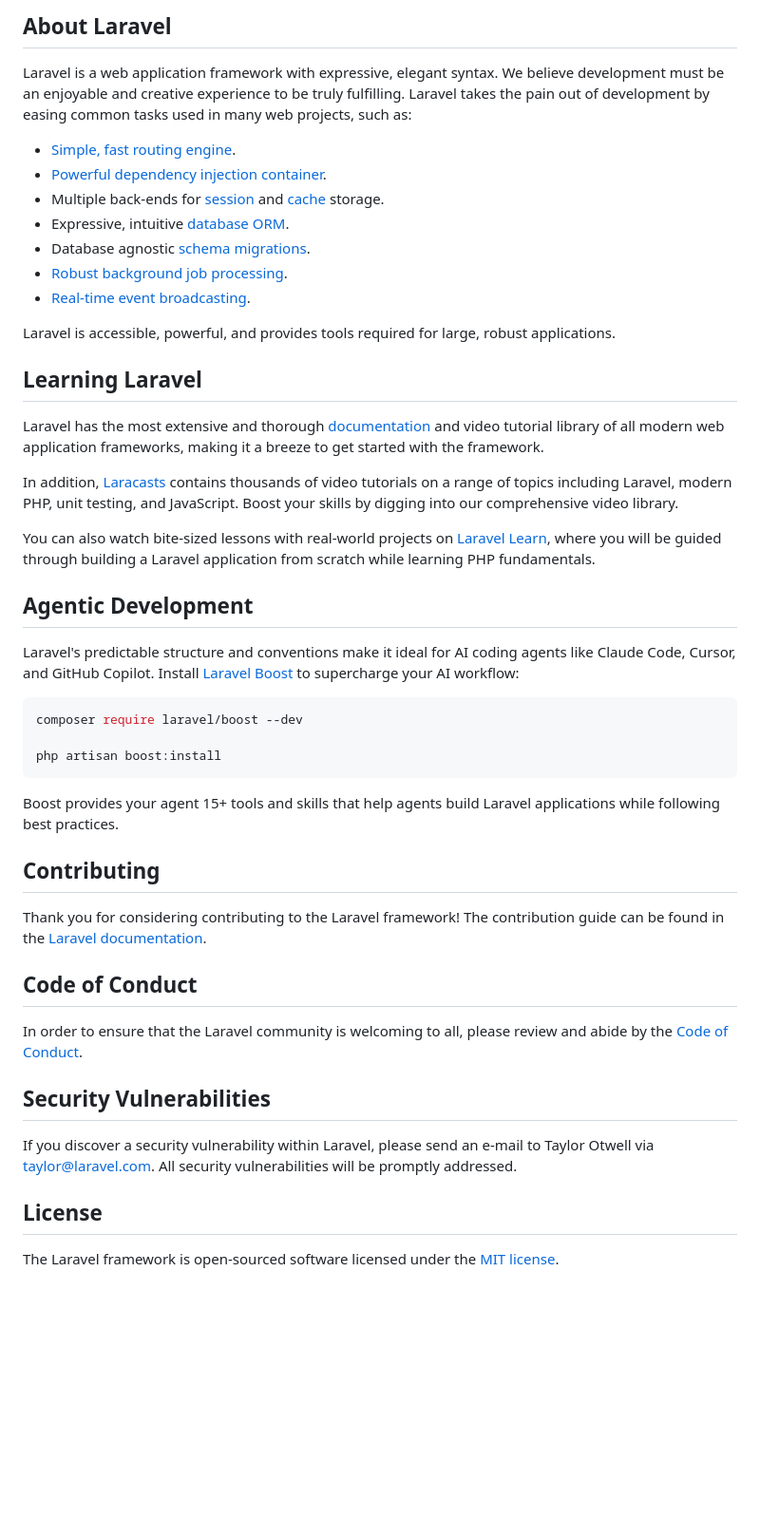
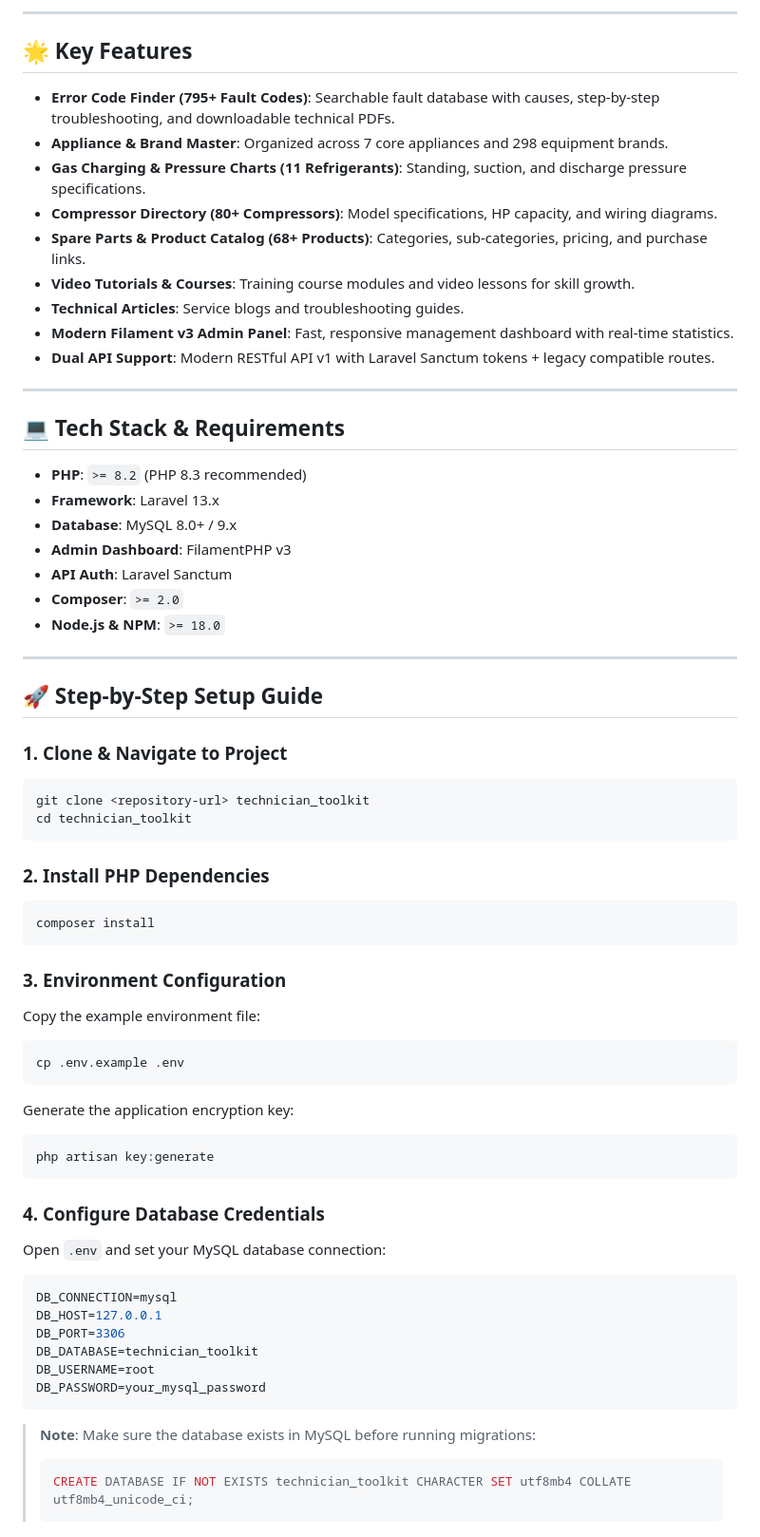
Before and after one commit to PrinceFaizKhan/technician-tools, a Markdown page: README.md, the part around one of its changes. Shown at 95% size. Drawn GitHub-style; blank space fills up the shorter version.

Commit message:
docs: added complete setup guide with migration, seeder, live import, and API instructions to README

````diff
--- a/README.md
+++ b/README.md
@@ -9,50 +4,76 @@
 
-## About Laravel
+---
 
-Laravel is a web application framework with expressive, elegant syntax. We believe development must be an enjoyable and creative experience to be truly fulfilling. Laravel takes the pain out of development by easing common tasks used in many web projects, such as:
+## 🌟 Key Features
 
-- [Simple, fast routing engine](https://laravel.com/docs/routing).
-- [Powerful dependency injection container](https://laravel.com/docs/container).
-- Multiple back-ends for [session](https://laravel.com/docs/session) and [cache](https://laravel.com/docs/cache) storage.
-- Expressive, intuitive [database ORM](https://laravel.com/docs/eloquent).
-- Database agnostic [schema migrations](https://laravel.com/docs/migrations).
-- [Robust background job processing](https://laravel.com/docs/queues).
-- [Real-time event broadcasting](https://laravel.com/docs/broadcasting).
+* **Error Code Finder (795+ Fault Codes)**: Searchable fault database with causes, step-by-step troubleshooting, and downloadable technical PDFs.
+* **Appliance & Brand Master**: Organized across 7 core appliances and 298 equipment brands.
+* **Gas Charging & Pressure Charts (11 Refrigerants)**: Standing, suction, and discharge pressure specifications.
+* **Compressor Directory (80+ Compressors)**: Model specifications, HP capacity, and wiring diagrams.
+* **Spare Parts & Product Catalog (68+ Products)**: Categories, sub-categories, pricing, and purchase links.
+* **Video Tutorials & Courses**: Training course modules and video lessons for skill growth.
+* **Technical Articles**: Service blogs and troubleshooting guides.
+* **Modern Filament v3 Admin Panel**: Fast, responsive management dashboard with real-time statistics.
+* **Dual API Support**: Modern RESTful API v1 with Laravel Sanctum tokens + legacy compatible routes.
 
-Laravel is accessible, powerful, and provides tools required for large, robust applications.
+---
 
-## Learning Laravel
+## 💻 Tech Stack & Requirements
 
-Laravel has the most extensive and thorough [documentation](https://laravel.com/docs) and video tutorial library of all modern web application frameworks, making it a breeze to get started with the framework.
+* **PHP**: `>= 8.2` (PHP 8.3 recommended)
+* **Framework**: Laravel 13.x
+* **Database**: MySQL 8.0+ / 9.x
+* **Admin Dashboard**: FilamentPHP v3
+* **API Auth**: Laravel Sanctum
+* **Composer**: `>= 2.0`
+* **Node.js & NPM**: `>= 18.0`
 
-In addition, [Laracasts](https://laracasts.com) contains thousands of video tutorials on a range of topics including Laravel, modern PHP, unit testing, and JavaScript. Boost your skills by digging into our comprehensive video library.
+---
 
-You can also watch bite-sized lessons with real-world projects on [Laravel Learn](https://laravel.com/learn), where you will be guided through building a Laravel application from scratch while learning PHP fundamentals.
+## 🚀 Step-by-Step Setup Guide
 
-## Agentic Development
-
-Laravel's predictable structure and conventions make it ideal for AI coding agents like Claude Code, Cursor, and GitHub Copilot. Install [Laravel Boost](https://laravel.com/docs/ai) to supercharge your AI workflow:
+### 1. Clone & Navigate to Project
 
 ```bash
-composer require laravel/boost --dev
-
-php artisan boost:install
+git clone <repository-url> technician_toolkit
+cd technician_toolkit
 ```
 
-Boost provides your agent 15+ tools and skills that help agents build Laravel applications while following best practices.
+### 2. Install PHP Dependencies
 
-## Contributing
+```bash
+composer install
+```
 
-Thank you for considering contributing to the Laravel framework! The contribution guide can be found in the [Laravel documentation](https://laravel.com/docs/contributions).
+### 3. Environment Configuration
 
-## Code of Conduct
+Copy the example environment file:
 
-In order to ensure that the Laravel community is welcoming to all, please review and abide by the [Code of Conduct](https://laravel.com/docs/contributions#code-of-conduct).
+```bash
+cp .env.example .env
+```
 
-## Security Vulnerabilities
+Generate the application encryption key:
 
-If you discover a security vulnerability within Laravel, please send an e-mail to Taylor Otwell via [taylor@laravel.com](mailto:taylor@laravel.com). All security vulnerabilities will be promptly addressed.
+```bash
+php artisan key:generate
+```
 
-## License
+### 4. Configure Database Credentials
 
-The Laravel framework is open-sourced software licensed under the [MIT license](https://opensource.org/licenses/MIT).
+Open `.env` and set your MySQL database connection:
+
+```env
+DB_CONNECTION=mysql
+DB_HOST=127.0.0.1
+DB_PORT=3306
+DB_DATABASE=technician_toolkit
+DB_USERNAME=root
+DB_PASSWORD=your_mysql_password
+```
+
+> **Note**: Make sure the database exists in MySQL before running migrations:
+> ```sql
+> CREATE DATABASE IF NOT EXISTS technician_toolkit CHARACTER SET utf8mb4 COLLATE utf8mb4_unicode_ci;
+> ```
+
````
Also changed, not shown: other parts of README.md (+137 -7 lines).
